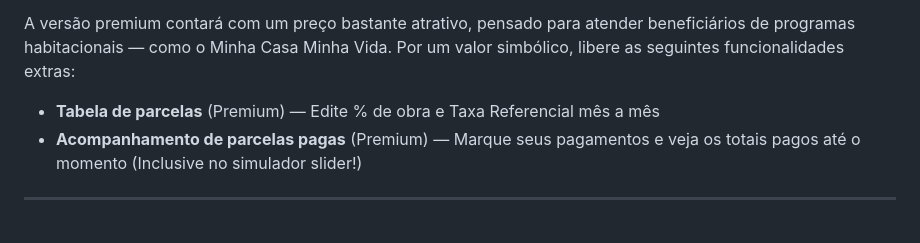
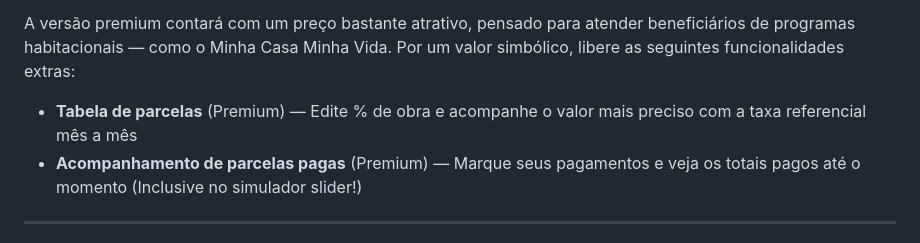
Before and after one commit to machadocreative/Darwin-Juros, a Markdown page: README.md, the part around the change. Drawn GitHub-style.

Commit message:
Improve clarity of premium features in README
Updated description of premium features in README.

```diff
--- a/README.md
+++ b/README.md
@@ -30,7 +30,7 @@ Chega de papel de caneta ou de planilhas confusas no Excel!
 
 A versão premium contará com um preço bastante atrativo, pensado para atender beneficiários de programas habitacionais — como o Minha Casa Minha Vida. Por um valor simbólico, libere as seguintes funcionalidades extras:
 
-- **Tabela de parcelas** (Premium) — Edite % de obra e Taxa Referencial mês a mês
+- **Tabela de parcelas** (Premium) — Edite % de obra e acompanhe o valor mais preciso com a taxa referencial mês a mês
 - **Acompanhamento de parcelas pagas** (Premium) — Marque seus pagamentos e veja os totais pagos até o momento (Inclusive no simulador slider!)
 
 ---
```
